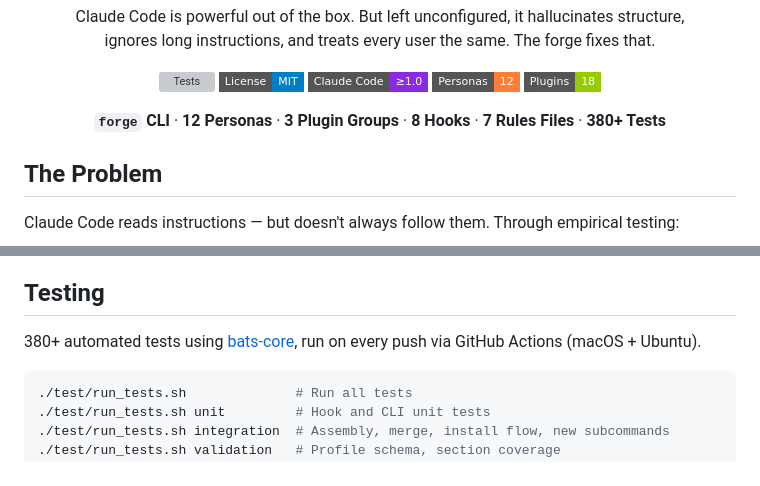
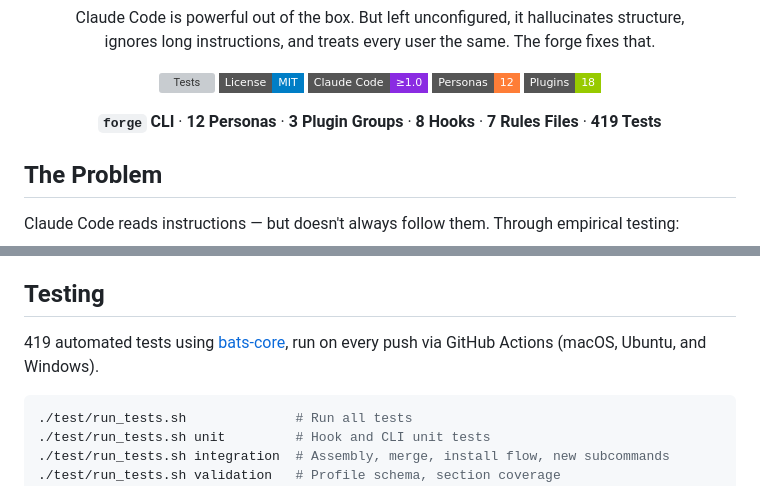
Before and after one commit to nickt92/claude-code-forge, a Markdown page: README.md, 2 parts joined by grey strips. Drawn GitHub-style; badges without logos; grey boxes are pictures that could not be loaded.

Commit message:
docs(readme): update test count to 419
Reflects new tests added for secret-filter and command-guard improvements.
Also corrects platform list to include Windows.

````diff
--- a/README.md
+++ b/README.md
@@ -15,7 +15,7 @@ ignores long instructions, and treats every user the same. The forge fixes that.
 [![Personas](https://img.shields.io/badge/Personas-12-orange?style=flat-square)](#persona-system)
 [![Plugins](https://img.shields.io/badge/Plugins-18-green?style=flat-square)](#credits)
 
-**`forge` CLI** · **12 Personas** · **3 Plugin Groups** · **8 Hooks** · **7 Rules Files** · **380+ Tests**
+**`forge` CLI** · **12 Personas** · **3 Plugin Groups** · **8 Hooks** · **7 Rules Files** · **419 Tests**
 
 </div>
 
@@ -632,7 +632,7 @@ On non-interactive environments (CI, pipes), the spinner and progress counter au
 
 ## Testing
 
-380+ automated tests using [bats-core](https://github.com/bats-core/bats-core), run on every push via GitHub Actions (macOS + Ubuntu).
+419 automated tests using [bats-core](https://github.com/bats-core/bats-core), run on every push via GitHub Actions (macOS, Ubuntu, and Windows).
 
 ```bash
 ./test/run_tests.sh              # Run all tests
````
